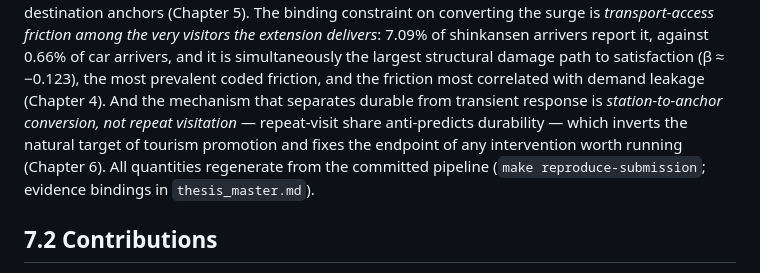
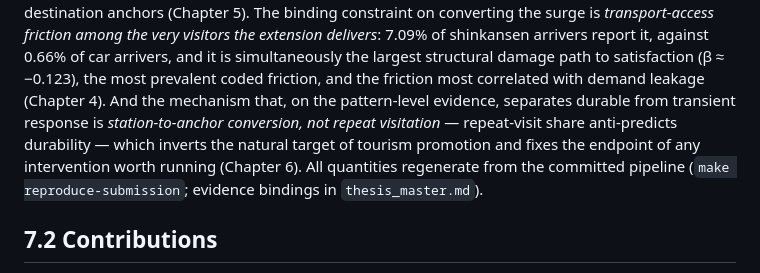
Before and after one commit to andrew-verde/fukui-tourism-thesis, a Markdown page: docs/thesis/section7_conclusion.md, the part around the change. GitHub-like rendering.

```diff
--- a/docs/thesis/section7_conclusion.md
+++ b/docs/thesis/section7_conclusion.md
@@ -18,10 +18,11 @@ very visitors the extension delivers*: 7.09% of shinkansen arrivers report it,
 against 0.66% of car arrivers, and it is simultaneously the largest structural
 damage path to satisfaction (β ≈ −0.123), the most prevalent coded friction,
 and the friction most correlated with demand leakage (Chapter 4). And the
-mechanism that separates durable from transient response is *station-to-anchor
-conversion, not repeat visitation* — repeat-visit share anti-predicts
-durability — which inverts the natural target of tourism promotion and fixes
-the endpoint of any intervention worth running (Chapter 6). All quantities
+mechanism that, on the pattern-level evidence, separates durable from
+transient response is *station-to-anchor conversion, not repeat visitation* —
+repeat-visit share anti-predicts durability — which inverts the natural
+target of tourism promotion and fixes the endpoint of any intervention worth
+running (Chapter 6). All quantities
 regenerate from the committed pipeline (`make reproduce-submission`; evidence
 bindings in `thesis_master.md`).
 
```
Also changed, not shown: docs/thesis/defense_memo.md (+87 -0 lines), docs/thesis/section1_introduction.md (+2 -2 lines).
